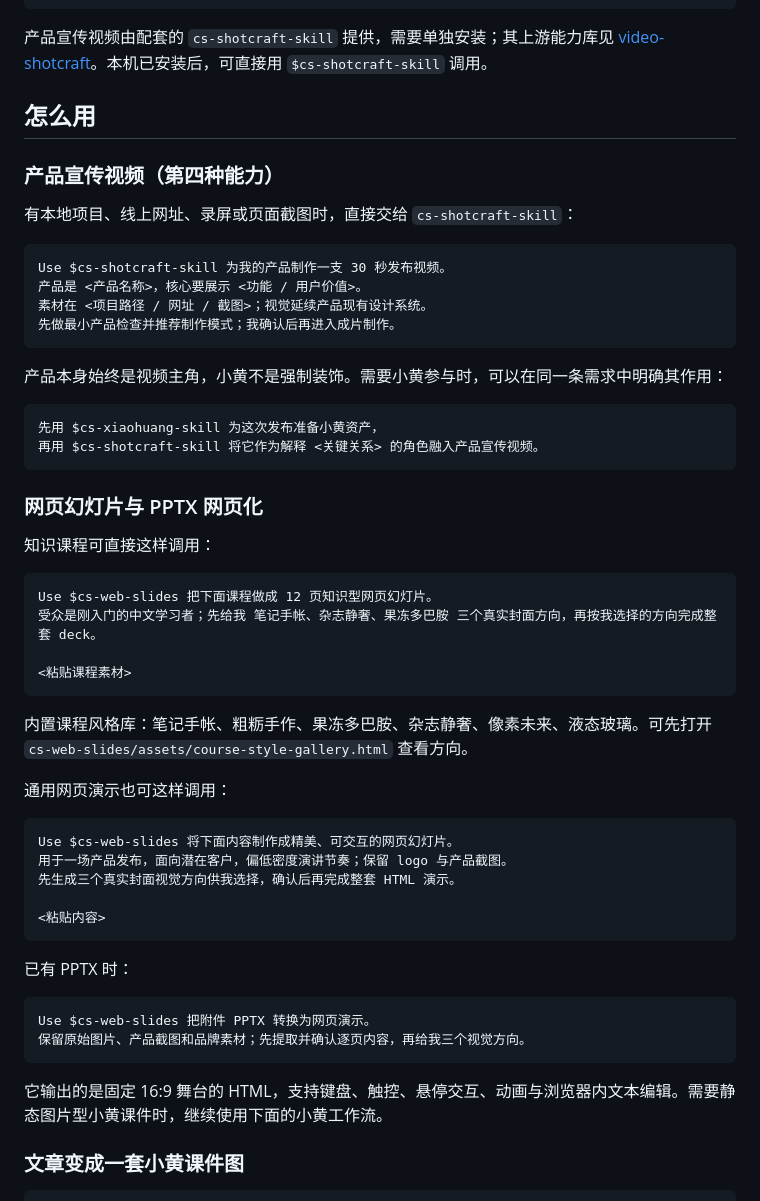
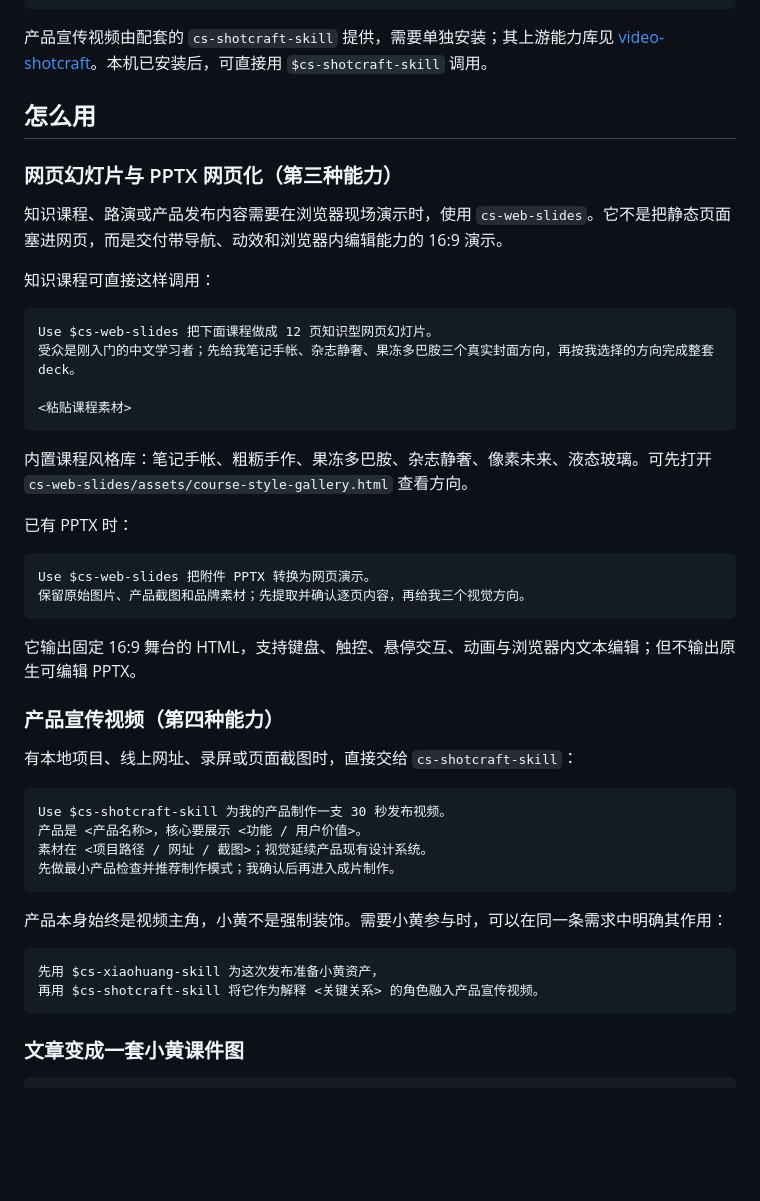
Before and after one commit to 899ms/cs-xiaohuang-skill, a Markdown page: README.md, the part around one of its changes. Rendered like a GitHub page; blank space fills up the shorter version.

````diff
--- a/README.md
+++ b/README.md
@@ -152,6 +171,30 @@ Copy-Item -Recurse .\cs-web-slides "$env:USERPROFILE\.codex\skills\cs-web-slides
 
 ## 怎么用
 
+### 网页幻灯片与 PPTX 网页化（第三种能力）
+
+知识课程、路演或产品发布内容需要在浏览器现场演示时，使用 `cs-web-slides`。它不是把静态页面塞进网页，而是交付带导航、动效和浏览器内编辑能力的 16:9 演示。
+
+知识课程可直接这样调用：
+
+~~~text
+Use $cs-web-slides 把下面课程做成 12 页知识型网页幻灯片。
+受众是刚入门的中文学习者；先给我笔记手帐、杂志静奢、果冻多巴胺三个真实封面方向，再按我选择的方向完成整套 deck。
+
+<粘贴课程素材>
+~~~
+
+内置课程风格库：笔记手帐、粗粝手作、果冻多巴胺、杂志静奢、像素未来、液态玻璃。可先打开 `cs-web-slides/assets/course-style-gallery.html` 查看方向。
+
+已有 PPTX 时：
+
+~~~text
+Use $cs-web-slides 把附件 PPTX 转换为网页演示。
+保留原始图片、产品截图和品牌素材；先提取并确认逐页内容，再给我三个视觉方向。
+~~~
+
+它输出固定 16:9 舞台的 HTML，支持键盘、触控、悬停交互、动画与浏览器内文本编辑；但不输出原生可编辑 PPTX。
+
 ### 产品宣传视频（第四种能力）
 
 有本地项目、线上网址、录屏或页面截图时，直接交给 `cs-shotcraft-skill`：
@@ -169,38 +212,6 @@ Use $cs-shotcraft-skill 为我的产品制作一支 30 秒发布视频。
 先用 $cs-xiaohuang-skill 为这次发布准备小黄资产，
 再用 $cs-shotcraft-skill 将它作为解释 <关键关系> 的角色融入产品宣传视频。
 ```
-
-### 网页幻灯片与 PPTX 网页化
-
-知识课程可直接这样调用：
-
-~~~text
-Use $cs-web-slides 把下面课程做成 12 页知识型网页幻灯片。
-受众是刚入门的中文学习者；先给我 笔记手帐、杂志静奢、果冻多巴胺 三个真实封面方向，再按我选择的方向完成整套 deck。
-
-<粘贴课程素材>
-~~~
-
-内置课程风格库：笔记手帐、粗粝手作、果冻多巴胺、杂志静奢、像素未来、液态玻璃。可先打开 `cs-web-slides/assets/course-style-gallery.html` 查看方向。
-
-通用网页演示也可这样调用：
-
-~~~text
-Use $cs-web-slides 将下面内容制作成精美、可交互的网页幻灯片。
-用于一场产品发布，面向潜在客户，偏低密度演讲节奏；保留 logo 与产品截图。
-先生成三个真实封面视觉方向供我选择，确认后再完成整套 HTML 演示。
-
-<粘贴内容>
-~~~
-
-已有 PPTX 时：
-
-~~~text
-Use $cs-web-slides 把附件 PPTX 转换为网页演示。
-保留原始图片、产品截图和品牌素材；先提取并确认逐页内容，再给我三个视觉方向。
-~~~
-
-它输出的是固定 16:9 舞台的 HTML，支持键盘、触控、悬停交互、动画与浏览器内文本编辑。需要静态图片型小黄课件时，继续使用下面的小黄工作流。
 
 ### 文章变成一套小黄课件图
 
````
Also changed, not shown: other parts of README.md (+30 -11 lines).
